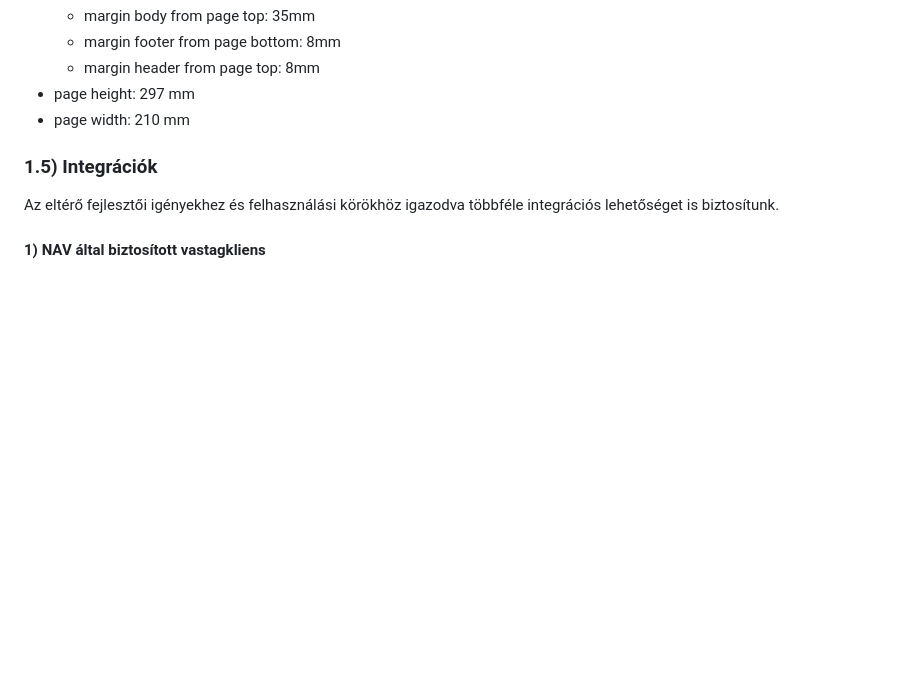
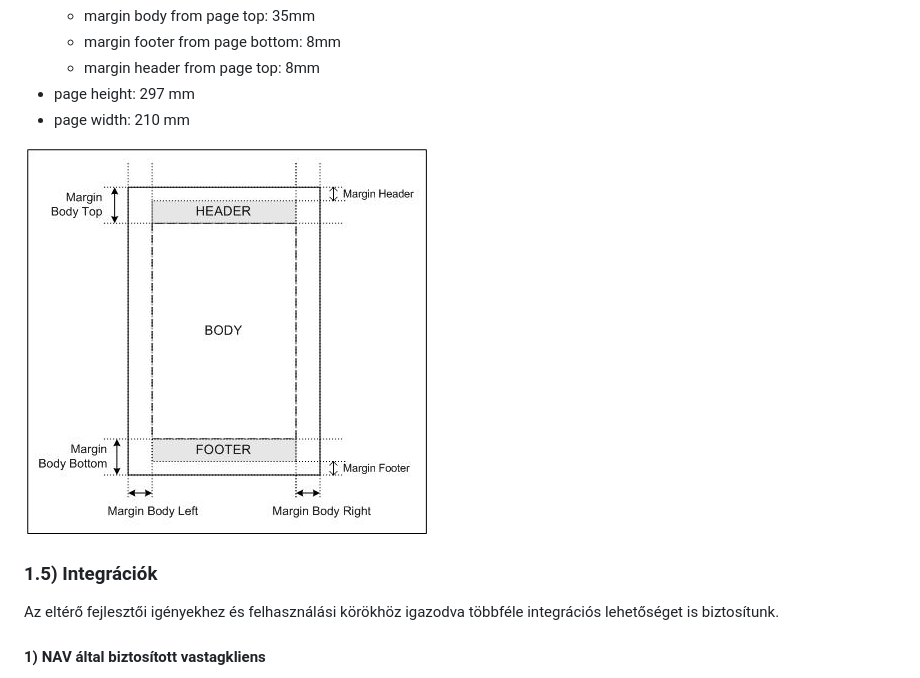
Before and after one commit to nav-gov-hu/Online-Invoice-XSLT, a Markdown page: README.md, the part around the change. Drawn GitHub-style; blank space fills up the shorter version.

Commit message:
adding page properties

```diff
--- a/README.md
+++ b/README.md
@@ -54,6 +54,8 @@ A templatek tartalmaznak alapértelmezett formázásokat. Ezek közül a font si
 	- margin header from page top: 8mm
 - page height: 297 mm
 - page width: 210 mm
+
+![Oldal tulajdonságok](https://github.com/nav-gov-hu/Online-Invoice-XSLT/blob/master/img/Page%20properties.png)
 
 ### 1.5) Integrációk
 
```
